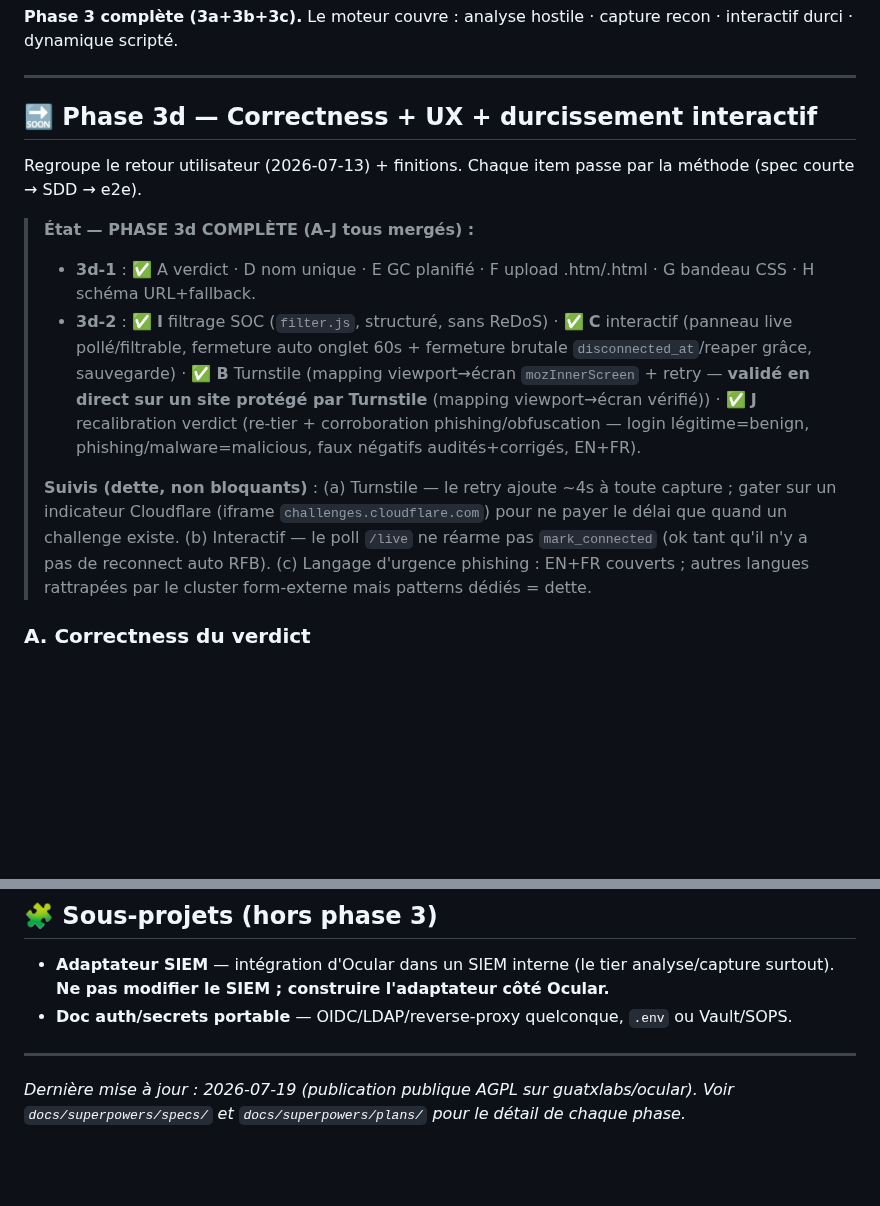
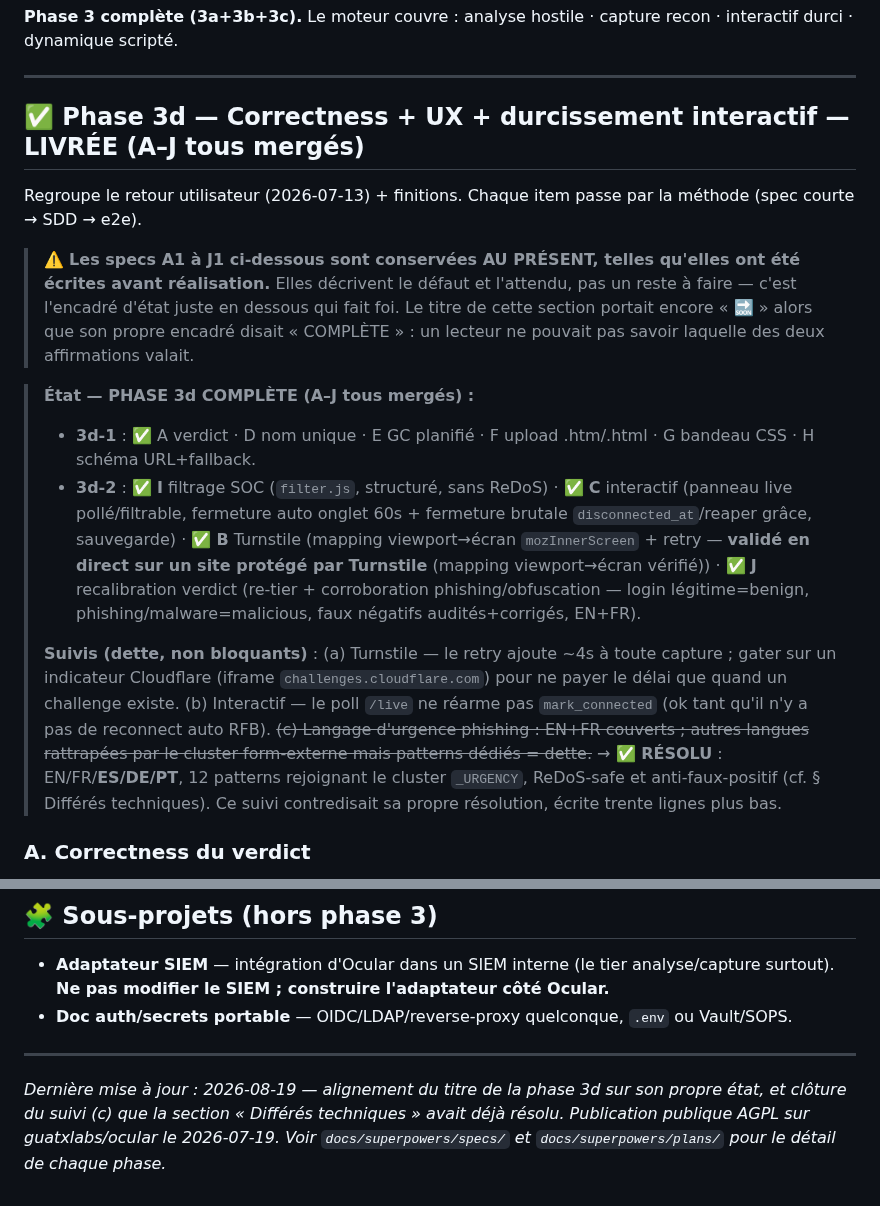
Before and after one commit to guatxlabs/ocular, a Markdown page: docs/ROADMAP.md, 2 parts joined by grey strips. GitHub-like rendering; blank space fills up the shorter version.

Commit message:
docs(roadmap): deux affirmations qui se contredisaient elles-mêmes dans le même fichier
Un lecteur ne pouvait trancher ni l'une ni l'autre — et les deux portaient sur ce qui reste
à faire, c'est-à-dire précisément ce qu'on vient consulter dans une roadmap.

1) LA PHASE 3d PORTAIT « 🔜 » DANS SON TITRE et « COMPLÈTE (A–J tous mergés) » dans son
   propre encadré d'état, trois lignes plus bas. Le titre est aligné sur l'état, qui fait foi.

   Les specs A1 à J1 restent écrites AU PRÉSENT, telles qu'avant réalisation : elles décrivent
   un défaut et son attendu, ce qui garde sa valeur documentaire. Un avertissement le dit
   maintenant en tête de section, faute de quoi les retirer aurait effacé le pourquoi de
   chaque correctif, et les laisser sans mention les faisait passer pour un reste à faire.

2) LE SUIVI (c) — « langage d'urgence phishing : EN+FR couverts, autres langues = dette » —
   était démenti trente lignes plus bas par la section « Différés techniques », qui le marque
   FAIT avec EN/FR/ES/DE/PT et 12 patterns. Le suivi contredisait sa propre résolution.
   Barré et renvoyé vers elle.

CE QUE CES DEUX CAS ONT EN COMMUN : un état RÉCITÉ survit à sa propre correction. Le même
motif a été trouvé ce jour dans `guatxlabs/forge`, où la phrase « c'est la CI qui ferme »
était fausse au moment où elle a été écrite — le job de registre n'était exigé par aucun
agrégateur. Une roadmap n'est pas gardée par une machine : sa seule protection est qu'on la
relise en cherchant les contradictions internes, pas seulement ce qu'on venait y chercher.

Après ce commit, ce fichier ne contient plus aucune section « 🔜 » : ce qui reste ouvert vit
sous « ⏳ Différés techniques » et « 🧩 Sous-projets ».

Co-Authored-By: Claude Opus 4.8 (1M context) <noreply@anthropic.com>

```diff
--- a/docs/ROADMAP.md
+++ b/docs/ROADMAP.md
@@ -119,15 +119,17 @@ Couche **native, résource-consciente**, purement additive : elle **complète**
 
 ---
 
-## 🔜 Phase 3d — Correctness + UX + durcissement interactif
+## ✅ Phase 3d — Correctness + UX + durcissement interactif — LIVRÉE (A–J tous mergés)
 
 Regroupe le retour utilisateur (2026-07-13) + finitions. Chaque item passe par la méthode (spec courte → SDD → e2e).
+
+> ⚠️ **Les specs A1 à J1 ci-dessous sont conservées AU PRÉSENT, telles qu'elles ont été écrites avant réalisation.** Elles décrivent le défaut et l'attendu, pas un reste à faire — c'est l'encadré d'état juste en dessous qui fait foi. Le titre de cette section portait encore « 🔜 » alors que son propre encadré disait « COMPLÈTE » : un lecteur ne pouvait pas savoir laquelle des deux affirmations valait.
 
 > **État — PHASE 3d COMPLÈTE (A–J tous mergés) :**
 > - **3d-1** : ✅ A verdict · D nom unique · E GC planifié · F upload .htm/.html · G bandeau CSS · H schéma URL+fallback.
 > - **3d-2** : ✅ **I** filtrage SOC (`filter.js`, structuré, sans ReDoS) · ✅ **C** interactif (panneau live pollé/filtrable, fermeture auto onglet 60s + fermeture brutale `disconnected_at`/reaper grâce, sauvegarde) · ✅ **B** Turnstile (mapping viewport→écran `mozInnerScreen` + retry — **validé en direct sur un site protégé par Turnstile** (mapping viewport→écran vérifié)) · ✅ **J** recalibration verdict (re-tier + corroboration phishing/obfuscation — login légitime=benign, phishing/malware=malicious, faux négatifs audités+corrigés, EN+FR).
 >
-> **Suivis (dette, non bloquants)** : (a) Turnstile — le retry ajoute ~4s à toute capture ; gater sur un indicateur Cloudflare (iframe `challenges.cloudflare.com`) pour ne payer le délai que quand un challenge existe. (b) Interactif — le poll `/live` ne réarme pas `mark_connected` (ok tant qu'il n'y a pas de reconnect auto RFB). (c) Langage d'urgence phishing : EN+FR couverts ; autres langues rattrapées par le cluster form-externe mais patterns dédiés = dette.
+> **Suivis (dette, non bloquants)** : (a) Turnstile — le retry ajoute ~4s à toute capture ; gater sur un indicateur Cloudflare (iframe `challenges.cloudflare.com`) pour ne payer le délai que quand un challenge existe. (b) Interactif — le poll `/live` ne réarme pas `mark_connected` (ok tant qu'il n'y a pas de reconnect auto RFB). ~~(c) Langage d'urgence phishing : EN+FR couverts ; autres langues rattrapées par le cluster form-externe mais patterns dédiés = dette.~~ → **✅ RÉSOLU** : EN/FR/**ES/DE/PT**, 12 patterns rejoignant le cluster `_URGENCY`, ReDoS-safe et anti-faux-positif (cf. § Différés techniques). Ce suivi contredisait sa propre résolution, écrite trente lignes plus bas.
 
 ### A. Correctness du verdict
 - **A1 — Script externe seul ≠ malveillant.** `engine/static.py:25` classe **tout** `<script src=https://…>` en `critical` → `compute_verdict` renvoie `malicious`. Une page légitime avec un CDN est donc « malicious ». **Attendu** : un script externe seul ne doit **pas** faire basculer en `suspicious`/`malicious`. Fix : abaisser la sévérité de ce détecteur (`low`/`info`, reste visible comme finding) et/ou ne l'élever que combiné à d'autres signaux (obfuscation, `eval`, exfil). Revoir dans la foulée les autres détecteurs à sévérité trop agressive.
@@ -315,4 +317,4 @@ Nécessitent un **design/plus gros chantier** (pas juste de la dette de code) :
 
 ---
 
-*Dernière mise à jour : 2026-07-19 (publication publique AGPL sur guatxlabs/ocular). Voir `docs/superpowers/specs/` et `docs/superpowers/plans/` pour le détail de chaque phase.*
+*Dernière mise à jour : 2026-08-19 — alignement du titre de la phase 3d sur son propre état, et clôture du suivi (c) que la section « Différés techniques » avait déjà résolu. Publication publique AGPL sur guatxlabs/ocular le 2026-07-19. Voir `docs/superpowers/specs/` et `docs/superpowers/plans/` pour le détail de chaque phase.*
```
